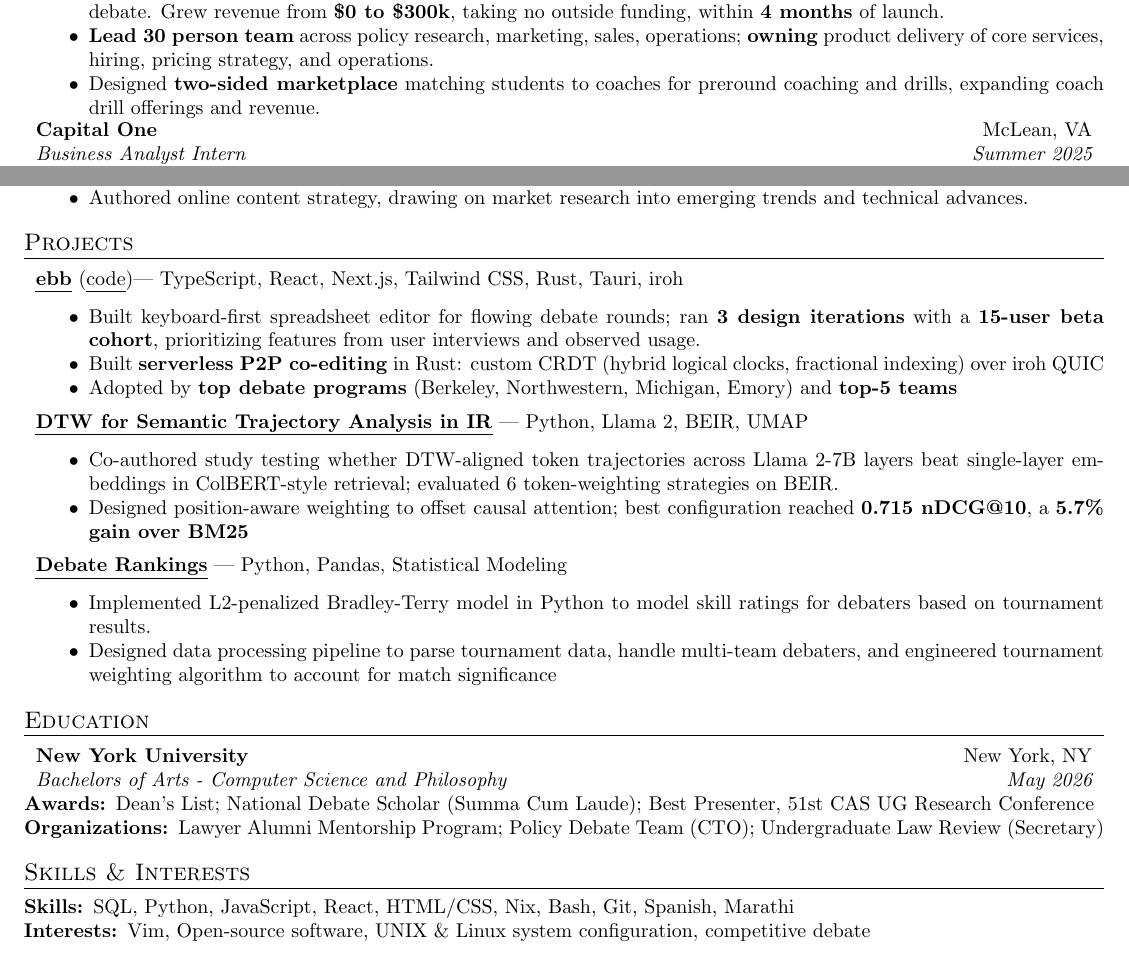
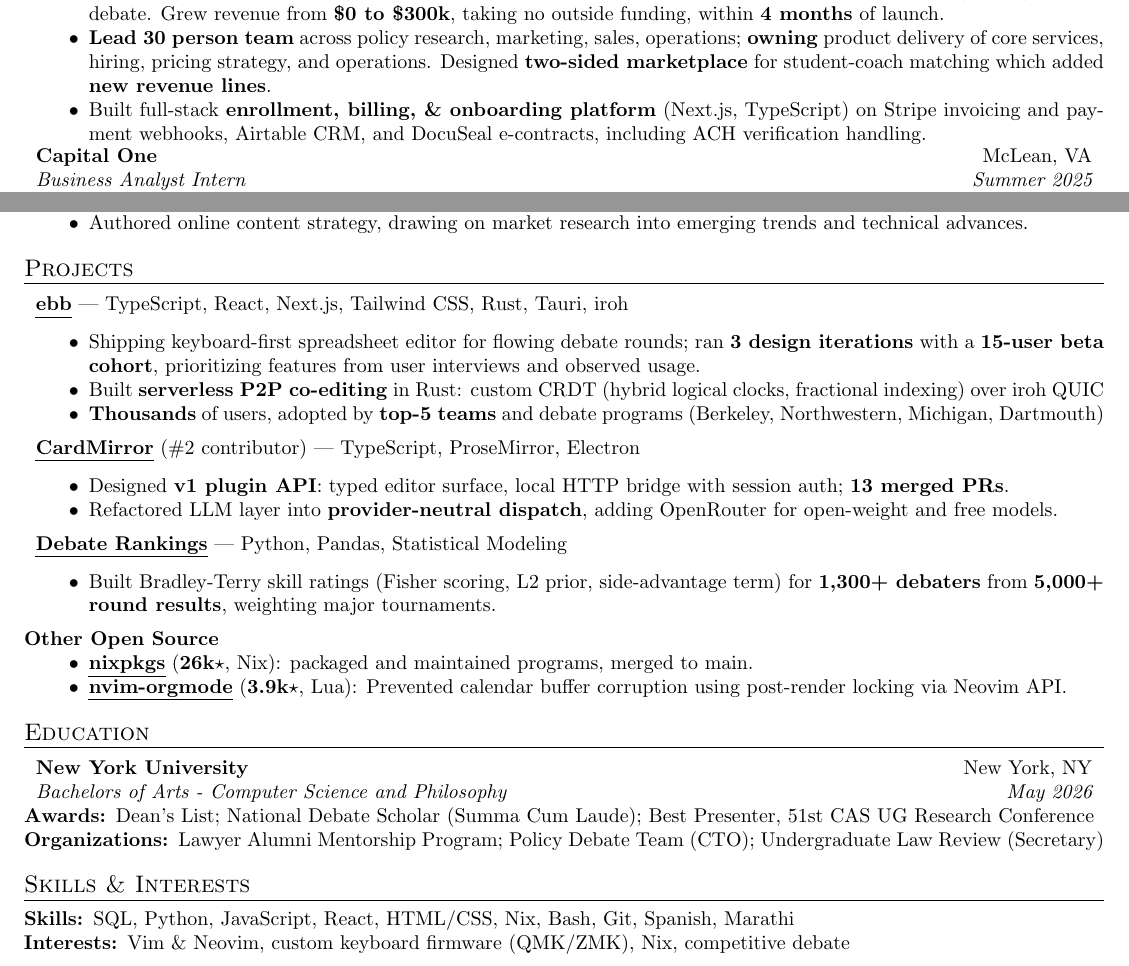
Before and after one commit to shreerammodi/resume, a LaTeX CV (resume.tex): two parts of the page, joined at a grey line, cut so that both start at the same text. Compiled offline with pdfLaTeX.

Commit message:
Overhaul resume

```diff
--- a/resume.tex
+++ b/resume.tex
@@ -62,11 +62,14 @@
 
 \item \textbf{Lead 30 person team} across policy research, marketing,
     sales, operations; \textbf{owning} product delivery of core
-    services, hiring, pricing strategy, and operations.
+    services, hiring, pricing strategy, and operations. Designed
+    \textbf{two-sided marketplace} for student-coach matching which
+    added \textbf{new revenue lines}.
 
-\item Designed \textbf{two-sided marketplace} matching students to coaches
-    for preround coaching and drills, expanding coach drill offerings
-    and revenue.
+\item Built full-stack \textbf{enrollment, billing, \& onboarding
+    platform} (Next.js, TypeScript) on Stripe invoicing and payment
+    webhooks, Airtable CRM, and DocuSeal e-contracts, including ACH
+    verification handling.
 \end{compactitem}
 
 \begin{tblr}{
@@ -148,19 +151,19 @@
     width=\textwidth,
     colspec = {Xr},
   }
-  \href{https://ebb.smodi.net}{{\bfseries \ul{ebb}}} (\href{https://github.com/shreerammodi/ebb}{\ul{code}})| TypeScript, React, Next.js, Tailwind CSS, Rust, Tauri, iroh
+  \href{https://ebb.smodi.net}{{\bfseries \ul{ebb}}} | TypeScript, React, Next.js, Tailwind CSS, Rust, Tauri, iroh
 \end{tblr}
 \vspace{-0.5em}
 \begin{compactitem}
-\item Built keyboard-first spreadsheet editor for flowing debate rounds;
+\item Shipping keyboard-first spreadsheet editor for flowing debate rounds;
     ran \textbf{3 design iterations} with a \textbf{15-user beta cohort},
     prioritizing features from user interviews and observed usage.
 
 \item Built \textbf{serverless P2P co-editing} in Rust: custom CRDT (hybrid
     logical clocks, fractional indexing) over iroh QUIC
 
-\item Adopted by \textbf{top debate programs} (Berkeley, Northwestern,
-    Michigan, Emory) and \textbf{top-5 teams}
+\item \textbf{Thousands} of users, adopted by \textbf{top-5
+    teams} and debate programs (Berkeley, Northwestern, Michigan, Dartmouth)
 \end{compactitem}
 
 \vspace{0.5em}
@@ -169,17 +172,15 @@
     width=\textwidth,
     colspec = {Xr},
   }
-  \href{https://drive.google.com/file/d/162I3tcnlKPBb6XT4FQy-la9Y_mbG5RRA/view?usp=sharing}{{\bfseries \ul{DTW for Semantic Trajectory Analysis in IR}}} | Python, Llama 2, BEIR, UMAP
+  \href{https://github.com/ant981228/cardmirror}{{\bfseries \ul{CardMirror}}} (\#2 contributor) | TypeScript, ProseMirror, Electron
 \end{tblr}
 \vspace{-0.5em}
 \begin{compactitem}
-\item Co-authored study testing whether DTW-aligned token trajectories
-    across Llama 2-7B layers beat single-layer embeddings in
-    ColBERT-style retrieval; evaluated 6 token-weighting strategies on BEIR.
+\item Designed \textbf{v1 plugin API}: typed editor surface,
+    local HTTP bridge with session auth; \textbf{13 merged PRs}.
 
-\item Designed position-aware weighting to offset causal attention;
-    best configuration reached \textbf{0.715 nDCG@10}, a
-    \textbf{5.7\% gain over BM25}
+\item Refactored LLM layer into \textbf{provider-neutral dispatch},
+    adding OpenRouter for open-weight and free models.
 \end{compactitem}
 
 \vspace{0.5em}
@@ -192,14 +193,24 @@
 \end{tblr}
 \vspace{-0.5em}
 \begin{compactitem}
-\item Implemented L2-penalized Bradley-Terry model in Python to model
-    skill ratings for debaters based on tournament results.
+\item Built Bradley-Terry skill ratings (Fisher scoring, L2 prior,
+    side-advantage term) for \textbf{1,300+ debaters} from
+    \textbf{5,000+ round results}, weighting major tournaments.
+\end{compactitem}
 
-\item Designed data processing pipeline to
-    parse tournament data,
-    handle multi-team debaters,
-    and engineered tournament weighting algorithm
-    to account for match significance
+\vspace{0.5em}
+
+{\bfseries Other Open Source}
+
+\begin{compactitem}
+\item \href{https://github.com/NixOS/nixpkgs/}{\textbf{\ul{nixpkgs}}}
+    (\textbf{26k}$\star$, Nix): packaged and maintained programs,
+    merged to main.
+
+\item
+    \href{https://github.com/nvim-orgmode/}{\textbf{\ul{nvim-orgmode}}}
+    (\textbf{3.9k}$\star$, Lua): Prevented calendar buffer corruption
+    using post-render locking via Neovim API.
 \end{compactitem}
 
 \vspace{0.5em}
@@ -251,9 +262,9 @@
     Marathi
 
 \item[\bfseries Interests:]
-    Vim,
-    Open-source software,
-    UNIX \& Linux system configuration,
+    Vim \& Neovim,
+    custom keyboard firmware (QMK/ZMK),
+    Nix,
     competitive debate
 \end{compactitem}
 
```
